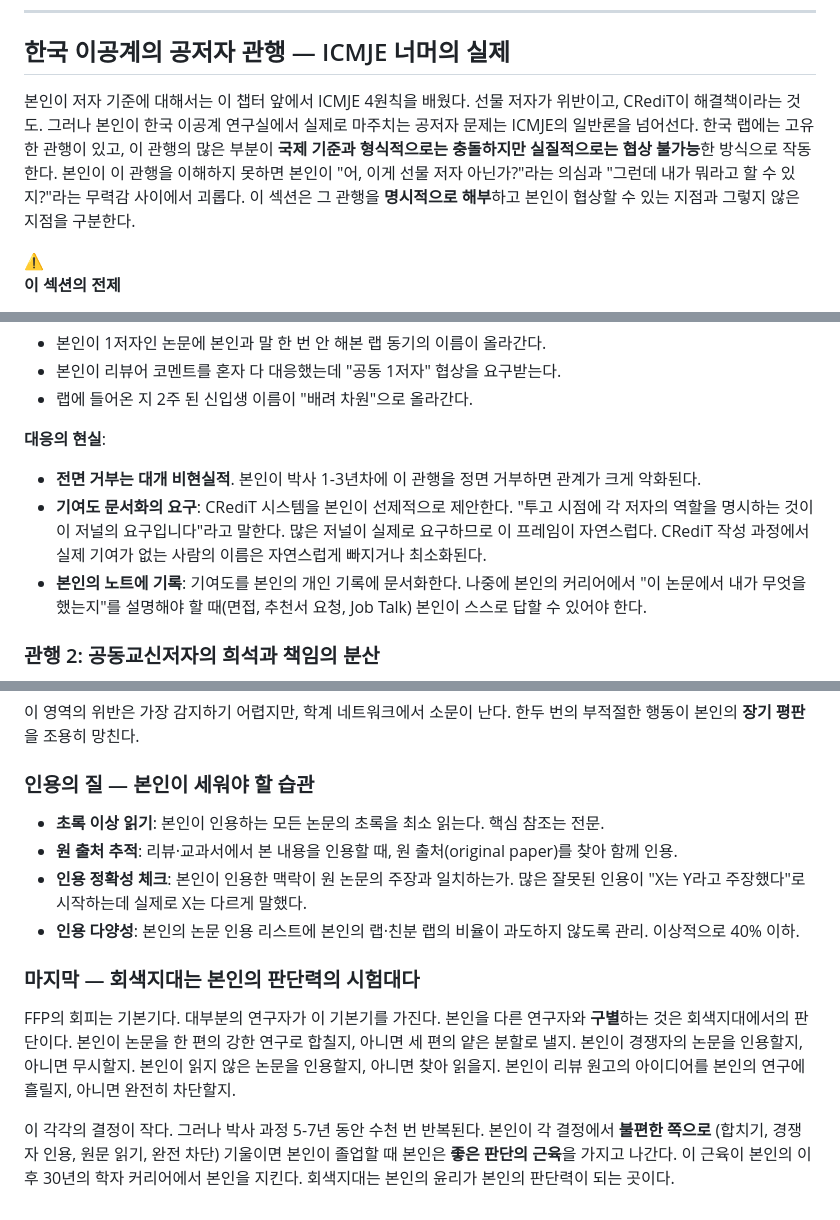
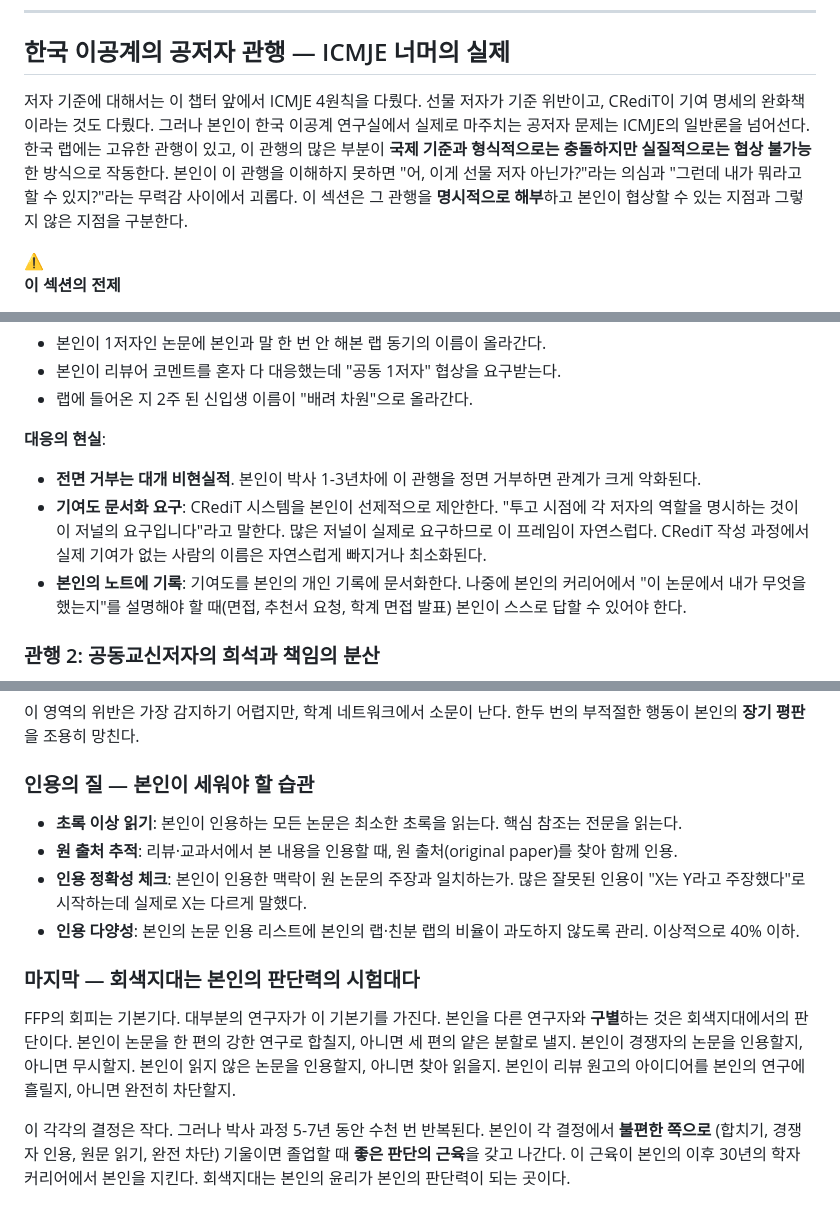
Before and after one commit to concrete-sangminlee/thinkmany, a Markdown page: content/ch29-research-ethics.md, 3 parts joined by grey strips. GitHub-like rendering.

```diff
--- a/content/ch29-research-ethics.md
+++ b/content/ch29-research-ethics.md
@@ -607,7 +607,7 @@ COI를 공개하지 않은 것이 나중에 드러나면 어떻게 되는가?
 
 ## 한국 이공계의 공저자 관행 — ICMJE 너머의 실제
 
-본인이 저자 기준에 대해서는 이 챕터 앞에서 ICMJE 4원칙을 배웠다. 선물 저자가 위반이고, CRediT이 해결책이라는 것도. 그러나 본인이 한국 이공계 연구실에서 실제로 마주치는 공저자 문제는 ICMJE의 일반론을 넘어선다. 한국 랩에는 고유한 관행이 있고, 이 관행의 많은 부분이 **국제 기준과 형식적으로는 충돌하지만 실질적으로는 협상 불가능**한 방식으로 작동한다. 본인이 이 관행을 이해하지 못하면 본인이 "어, 이게 선물 저자 아닌가?"라는 의심과 "그런데 내가 뭐라고 할 수 있지?"라는 무력감 사이에서 괴롭다. 이 섹션은 그 관행을 **명시적으로 해부**하고 본인이 협상할 수 있는 지점과 그렇지 않은 지점을 구분한다.
+저자 기준에 대해서는 이 챕터 앞에서 ICMJE 4원칙을 다뤘다. 선물 저자가 기준 위반이고, CRediT이 기여 명세의 완화책이라는 것도 다뤘다. 그러나 본인이 한국 이공계 연구실에서 실제로 마주치는 공저자 문제는 ICMJE의 일반론을 넘어선다. 한국 랩에는 고유한 관행이 있고, 이 관행의 많은 부분이 **국제 기준과 형식적으로는 충돌하지만 실질적으로는 협상 불가능**한 방식으로 작동한다. 본인이 이 관행을 이해하지 못하면 "어, 이게 선물 저자 아닌가?"라는 의심과 "그런데 내가 뭐라고 할 수 있지?"라는 무력감 사이에서 괴롭다. 이 섹션은 그 관행을 **명시적으로 해부**하고 본인이 협상할 수 있는 지점과 그렇지 않은 지점을 구분한다.
 
 <div class="highlight-box warning">
 <span class="highlight-box-icon">⚠️</span>
@@ -630,8 +630,8 @@ COI를 공개하지 않은 것이 나중에 드러나면 어떻게 되는가?
 
 **대응의 현실**:
 - **전면 거부는 대개 비현실적**. 본인이 박사 1-3년차에 이 관행을 정면 거부하면 관계가 크게 악화된다.
-- **기여도 문서화의 요구**: CRediT 시스템을 본인이 선제적으로 제안한다. "투고 시점에 각 저자의 역할을 명시하는 것이 이 저널의 요구입니다"라고 말한다. 많은 저널이 실제로 요구하므로 이 프레임이 자연스럽다. CRediT 작성 과정에서 실제 기여가 없는 사람의 이름은 자연스럽게 빠지거나 최소화된다.
-- **본인의 노트에 기록**: 기여도를 본인의 개인 기록에 문서화한다. 나중에 본인의 커리어에서 "이 논문에서 내가 무엇을 했는지"를 설명해야 할 때(면접, 추천서 요청, Job Talk) 본인이 스스로 답할 수 있어야 한다.
+- **기여도 문서화 요구**: CRediT 시스템을 본인이 선제적으로 제안한다. "투고 시점에 각 저자의 역할을 명시하는 것이 이 저널의 요구입니다"라고 말한다. 많은 저널이 실제로 요구하므로 이 프레임이 자연스럽다. CRediT 작성 과정에서 실제 기여가 없는 사람의 이름은 자연스럽게 빠지거나 최소화된다.
+- **본인의 노트에 기록**: 기여도를 본인의 개인 기록에 문서화한다. 나중에 본인의 커리어에서 "이 논문에서 내가 무엇을 했는지"를 설명해야 할 때(면접, 추천서 요청, 학계 면접 발표) 본인이 스스로 답할 수 있어야 한다.
 
 ### 관행 2: 공동교신저자의 희석과 책임의 분산
 
@@ -842,7 +842,7 @@ ICMJE 원칙에서 교신저자(corresponding author)는 **연구의 최종 책
 
 ### 인용의 질 — 본인이 세워야 할 습관
 
-- **초록 이상 읽기**: 본인이 인용하는 모든 논문의 초록을 최소 읽는다. 핵심 참조는 전문.
+- **초록 이상 읽기**: 본인이 인용하는 모든 논문은 최소한 초록을 읽는다. 핵심 참조는 전문을 읽는다.
 - **원 출처 추적**: 리뷰·교과서에서 본 내용을 인용할 때, 원 출처(original paper)를 찾아 함께 인용.
 - **인용 정확성 체크**: 본인이 인용한 맥락이 원 논문의 주장과 일치하는가. 많은 잘못된 인용이 "X는 Y라고 주장했다"로 시작하는데 실제로 X는 다르게 말했다.
 - **인용 다양성**: 본인의 논문 인용 리스트에 본인의 랩·친분 랩의 비율이 과도하지 않도록 관리. 이상적으로 40% 이하.
@@ -851,4 +851,4 @@ ICMJE 원칙에서 교신저자(corresponding author)는 **연구의 최종 책
 
 FFP의 회피는 기본기다. 대부분의 연구자가 이 기본기를 가진다. 본인을 다른 연구자와 **구별**하는 것은 회색지대에서의 판단이다. 본인이 논문을 한 편의 강한 연구로 합칠지, 아니면 세 편의 얕은 분할로 낼지. 본인이 경쟁자의 논문을 인용할지, 아니면 무시할지. 본인이 읽지 않은 논문을 인용할지, 아니면 찾아 읽을지. 본인이 리뷰 원고의 아이디어를 본인의 연구에 흘릴지, 아니면 완전히 차단할지.
 
-이 각각의 결정이 작다. 그러나 박사 과정 5-7년 동안 수천 번 반복된다. 본인이 각 결정에서 **불편한 쪽으로** (합치기, 경쟁자 인용, 원문 읽기, 완전 차단) 기울이면 본인이 졸업할 때 본인은 **좋은 판단의 근육**을 가지고 나간다. 이 근육이 본인의 이후 30년의 학자 커리어에서 본인을 지킨다. 회색지대는 본인의 윤리가 본인의 판단력이 되는 곳이다.
+이 각각의 결정은 작다. 그러나 박사 과정 5-7년 동안 수천 번 반복된다. 본인이 각 결정에서 **불편한 쪽으로** (합치기, 경쟁자 인용, 원문 읽기, 완전 차단) 기울이면 졸업할 때 **좋은 판단의 근육**을 갖고 나간다. 이 근육이 본인의 이후 30년의 학자 커리어에서 본인을 지킨다. 회색지대는 본인의 윤리가 본인의 판단력이 되는 곳이다.
```
Also changed, not shown: other parts of content/ch29-research-ethics.md (+4 -4 lines), content/ch13-conference.md (+9 -25 lines), content/ch32-mental-health.md (+4 -4 lines).
